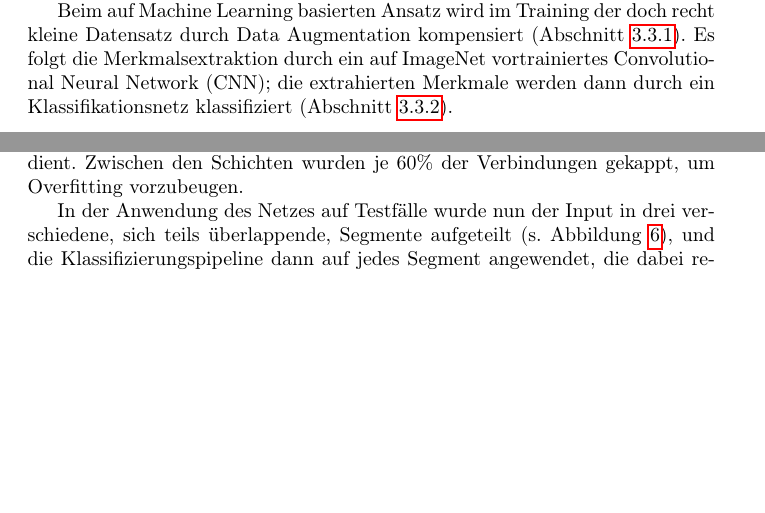
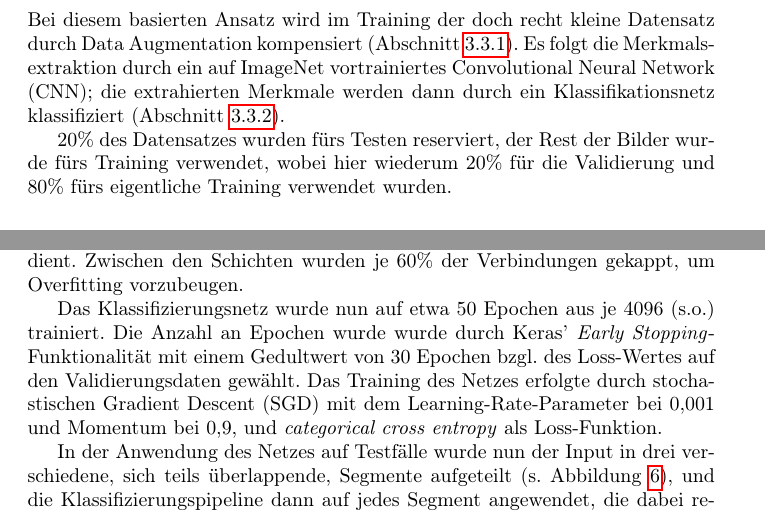
Before and after one commit to Menkeyshow/computer_vision_clouds, a LaTeX paper (ausarbeitung/ausarbeitung.tex): two parts of pages 5 and 8 of 19 before the commit and two parts of pages 7 and 8 of 19 after it, joined at a grey line, cut so that both start at the same text, the shorter picture padded with empty space. Compiled offline with pdfLaTeX.

Commit message:
letzte Edits zur Ausarbeitung

```diff
--- a/ausarbeitung/ausarbeitung.tex
+++ b/ausarbeitung/ausarbeitung.tex
@@ -123,6 +120,3 @@ Zum Schluss dieses Ansatzes nutzen wir nun einen \emph{nearest-neighbor}-Klassif
-Beim auf Machine Learning basierten Ansatz wird im Training der doch recht kleine Datensatz durch Data Augmentation kompensiert (Abschnitt \ref{sec:augmentation}).
-Es folgt die Merkmalsextraktion durch ein auf ImageNet vortrainiertes Convolutional Neural Network (CNN); die extrahierten Merkmale werden dann durch ein Klassifikationsnetz klassifiziert (Abschnitt \ref{sec:neural}).
-
 
 
 \subsection{Vorverarbeitung der Bilder}
@@ -182,6 +173,13 @@ Diese Werte werden dann zeilenweise aufsummiert, sodass ein Histogramm wie auf d
 
 
 \subsection{Machine-Learning-Ansatz}
+\label{sec:ml}
+
+Bei diesem basierten Ansatz wird im Training der doch recht kleine Datensatz durch Data Augmentation kompensiert (Abschnitt \ref{sec:augmentation}).
+Es folgt die Merkmalsextraktion durch ein auf ImageNet vortrainiertes Convolutional Neural Network (CNN); die extrahierten Merkmale werden dann durch ein Klassifikationsnetz klassifiziert (Abschnitt \ref{sec:neural}).
+
+20\% des Datensatzes wurden fürs Testen reserviert, der Rest der Bilder wurde fürs Training verwendet, wobei hier wiederum 20\% für die Validierung und 80\% fürs eigentliche Training verwendet wurden.
+
 
 \subsubsection{Augmentation der Bilder}
 \label{sec:augmentation}
@@ -206,8 +204,9 @@ Die von \emph{Xception} errechneten 2048 Merkmale wurden nun durch ein weiteres,
 Hier folgen auf zwei Fully-connected Layer mit 128 Neuronen und ReLU-Aktivierung ein letzter Fully-connected Layer mit 4 Neuronen und Softmax-Aktivierung, die als Ausgabe dient.
 Zwischen den Schichten wurden je 60\% der Verbindungen gekappt, um Overfitting vorzubeugen.
 
-% TODO: Loss-Funktion (Categorical Crossentropy), Optimierer (SGD, Learning Rate 0.001, Momentum 0.9)
-% TODO: Train/Validatoin/Test split (0.64/0.16/0.2)
+Das Klassifizierungsnetz wurde nun auf etwa 50 Epochen aus je 4096 (s.o.) trainiert.
+Die Anzahl an Epochen wurde wurde durch Keras' \emph{Early Stopping}-Funktionalität mit einem Gedultwert von 30 Epochen bzgl.\ des Loss-Wertes auf den Validierungsdaten gewählt.
+Das Training des Netzes erfolgte durch stochastischen Gradient Descent (SGD) mit dem Learning-Rate-Parameter bei 0,001 und Momentum bei 0,9, und \emph{categorical cross entropy} als Loss-Funktion.
 
 In der Anwendung des Netzes auf Testfälle wurde nun der Input in drei verschiedene, sich teils überlappende, Segmente aufgeteilt (s. Abbildung \ref{fig:augmentation}), und die Klassifizierungspipeline dann auf jedes Segment angewendet, die dabei resultierenden Gewichte der Outputschicht summiert, und die Kategorie mit dem höchsten Gewicht als Klassifizierung gewählt.
 
```
Also changed, not shown: ausarbeitung/ausarbeitung.tex (20 more changed lines).
